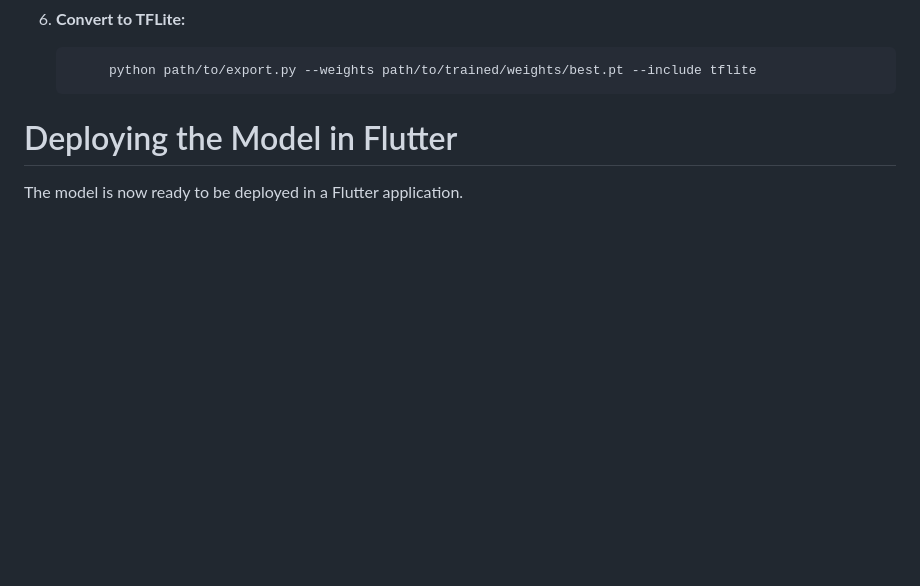
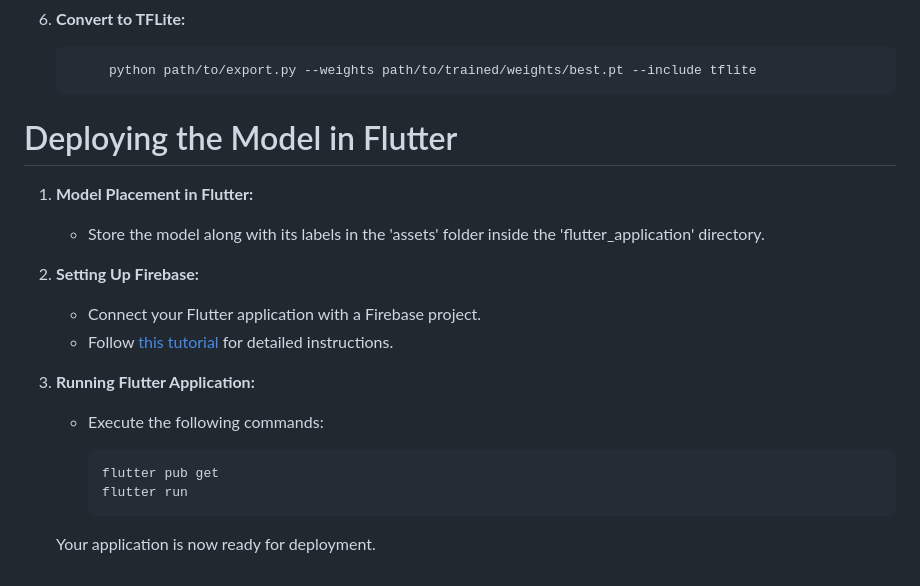
Before and after one commit to Epein5/Pothole-Detection-and-Reporting-System, a Markdown page: README.md, the part around the change. GitHub-like rendering; blank space fills up the shorter version.

Commit message:
Update README.md
Read_Me Updated

````diff
--- a/README.md
+++ b/README.md
@@ -91,4 +91,18 @@ Wait for the training process to complete.
 
 # Deploying the Model in Flutter
 
-The model is now ready to be deployed in a Flutter application.
+1. **Model Placement in Flutter:**
+   - Store the model along with its labels in the 'assets' folder inside the 'flutter_application' directory.
+
+2. **Setting Up Firebase:**
+   - Connect your Flutter application with a Firebase project.
+   - Follow [this tutorial](https://www.youtube.com/watch?v=mAZ03PCp2ZI) for detailed instructions.
+
+3. **Running Flutter Application:**
+   - Execute the following commands:
+
+     ```
+     flutter pub get
+     flutter run
+     ```
+   Your application is now ready for deployment.
````
